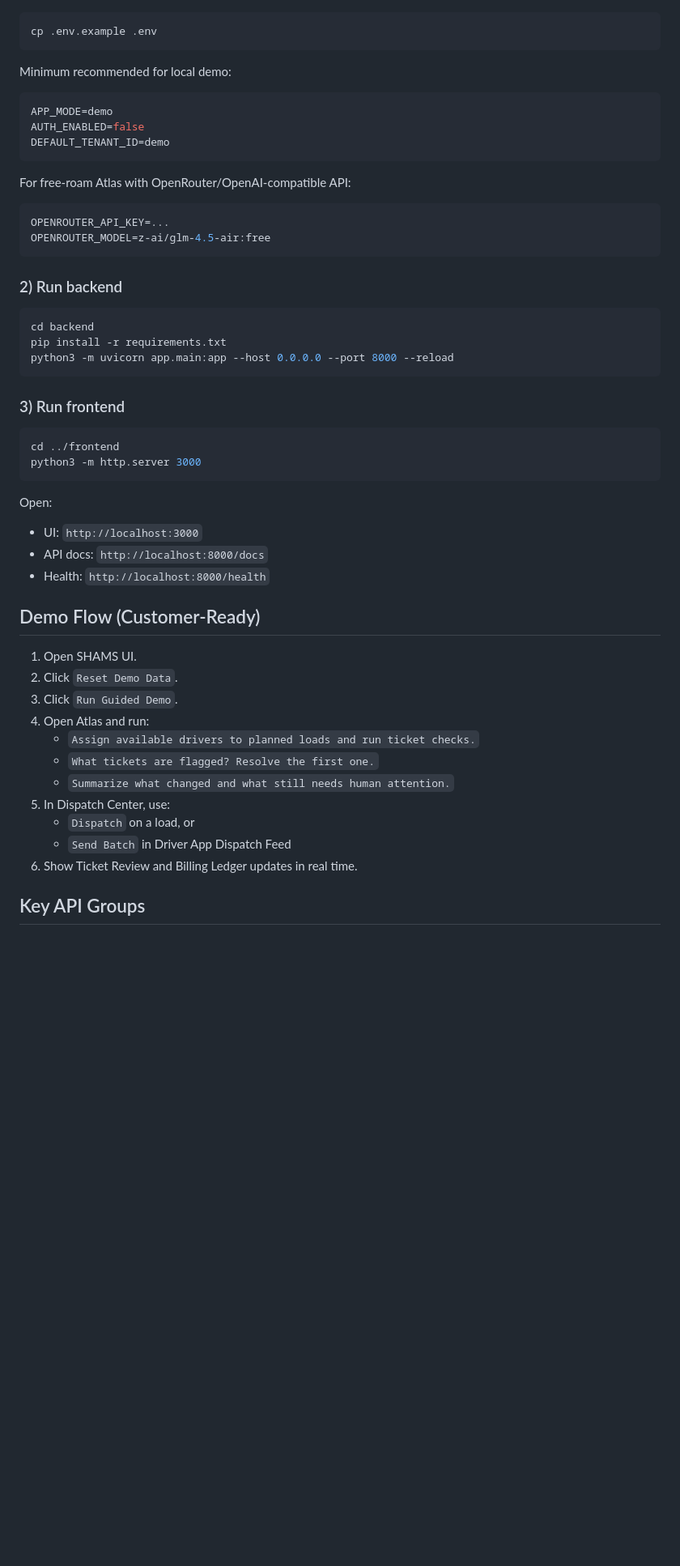
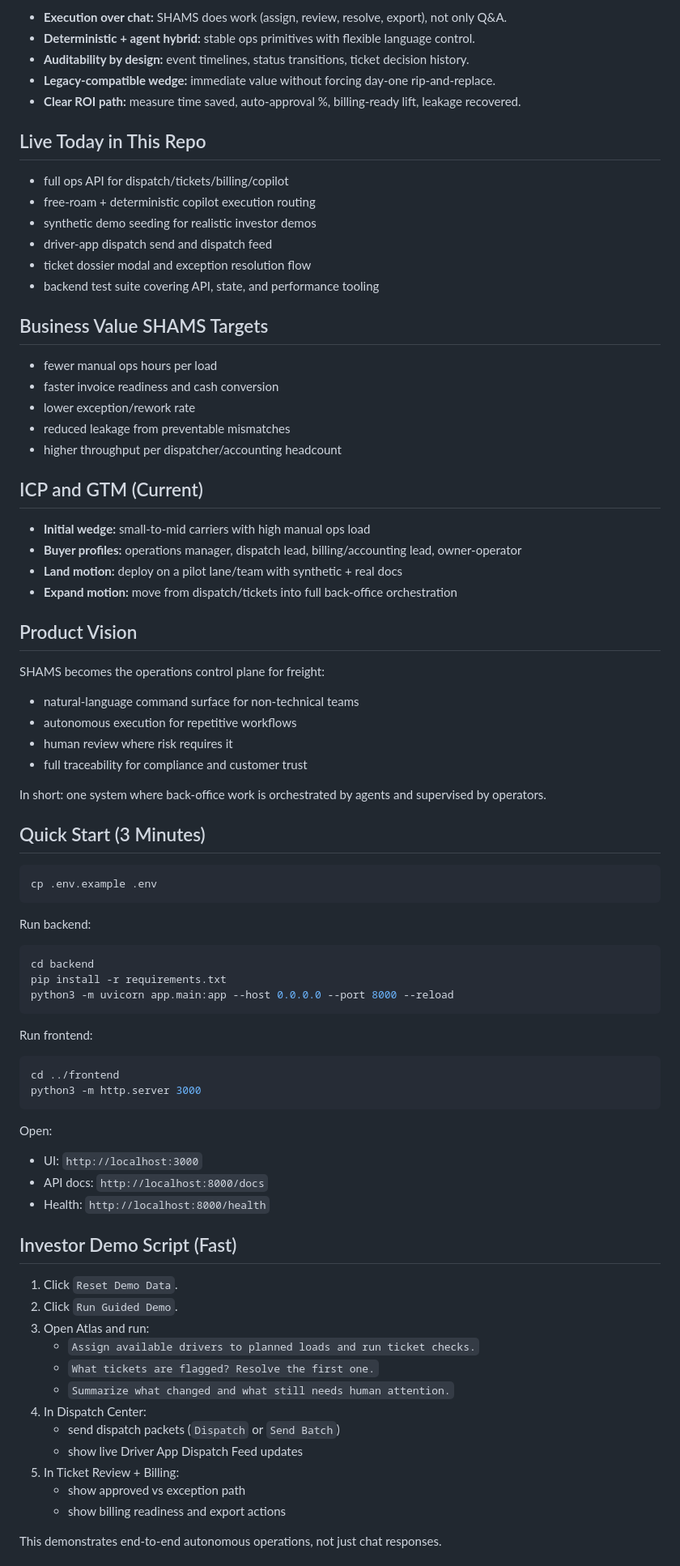
Before and after one commit to ry2009/Shams, a Markdown page: README.md, the part around one of its changes. Shown at 81% size. Drawn GitHub-style; blank space fills up the shorter version.

````diff
--- a/README.md
+++ b/README.md
@@ -68,24 +64,51 @@ SHAMS is built to replace click-heavy back-office workflows with fast, auditable
+- **Execution over chat:** SHAMS does work (assign, review, resolve, export), not only Q&A.
+- **Deterministic + agent hybrid:** stable ops primitives with flexible language control.
+- **Auditability by design:** event timelines, status transitions, ticket decision history.
+- **Legacy-compatible wedge:** immediate value without forcing day-one rip-and-replace.
+- **Clear ROI path:** measure time saved, auto-approval %, billing-ready lift, leakage recovered.
+
+## Live Today in This Repo
+
+- full ops API for dispatch/tickets/billing/copilot
+- free-roam + deterministic copilot execution routing
+- synthetic demo seeding for realistic investor demos
+- driver-app dispatch send and dispatch feed
+- ticket dossier modal and exception resolution flow
+- backend test suite covering API, state, and performance tooling
+
+## Business Value SHAMS Targets
+
+- fewer manual ops hours per load
+- faster invoice readiness and cash conversion
+- lower exception/rework rate
+- reduced leakage from preventable mismatches
+- higher throughput per dispatcher/accounting headcount
+
+## ICP and GTM (Current)
+
+- **Initial wedge:** small-to-mid carriers with high manual ops load
+- **Buyer profiles:** operations manager, dispatch lead, billing/accounting lead, owner-operator
+- **Land motion:** deploy on a pilot lane/team with synthetic + real docs
+- **Expand motion:** move from dispatch/tickets into full back-office orchestration
+
+## Product Vision
+
+SHAMS becomes the operations control plane for freight:
+
+- natural-language command surface for non-technical teams
+- autonomous execution for repetitive workflows
+- human review where risk requires it
+- full traceability for compliance and customer trust
+
+In short: one system where back-office work is orchestrated by agents and supervised by operators.
+
+## Quick Start (3 Minutes)
 
 ```bash
 cp .env.example .env
 ```
 
-Minimum recommended for local demo:
-
-```bash
-APP_MODE=demo
-AUTH_ENABLED=false
-DEFAULT_TENANT_ID=demo
-```
-
-For free-roam Atlas with OpenRouter/OpenAI-compatible API:
-
-```bash
-OPENROUTER_API_KEY=...
-OPENROUTER_MODEL=z-ai/glm-4.5-air:free
-```
-
-### 2) Run backend
+Run backend:
 
 ```bash
 cd backend
@@ -93,7 +116,7 @@ pip install -r requirements.txt
 python3 -m uvicorn app.main:app --host 0.0.0.0 --port 8000 --reload
 ```
 
-### 3) Run frontend
+Run frontend:
 
 ```bash
 cd ../frontend
@@ -106,19 +129,20 @@ Open:
 - API docs: `http://localhost:8000/docs`
 - Health: `http://localhost:8000/health`
 
-## Demo Flow (Customer-Ready)
+## Investor Demo Script (Fast)
 
-1. Open SHAMS UI.
-2. Click `Reset Demo Data`.
-3. Click `Run Guided Demo`.
-4. Open Atlas and run:
+1. Click `Reset Demo Data`.
+2. Click `Run Guided Demo`.
+3. Open Atlas and run:
    - `Assign available drivers to planned loads and run ticket checks.`
    - `What tickets are flagged? Resolve the first one.`
    - `Summarize what changed and what still needs human attention.`
-5. In Dispatch Center, use:
-   - `Dispatch` on a load, or
-   - `Send Batch` in Driver App Dispatch Feed
-6. Show Ticket Review and Billing Ledger updates in real time.
+4. In Dispatch Center:
+   - send dispatch packets (`Dispatch` or `Send Batch`)
+   - show live Driver App Dispatch Feed updates
+5. In Ticket Review + Billing:
+   - show approved vs exception path
+   - show billing readiness and export actions
 
-## Key API Groups
+This demonstrates end-to-end autonomous operations, not just chat responses.
 
````
Also changed, not shown: other parts of README.md (+68 -81 lines).
